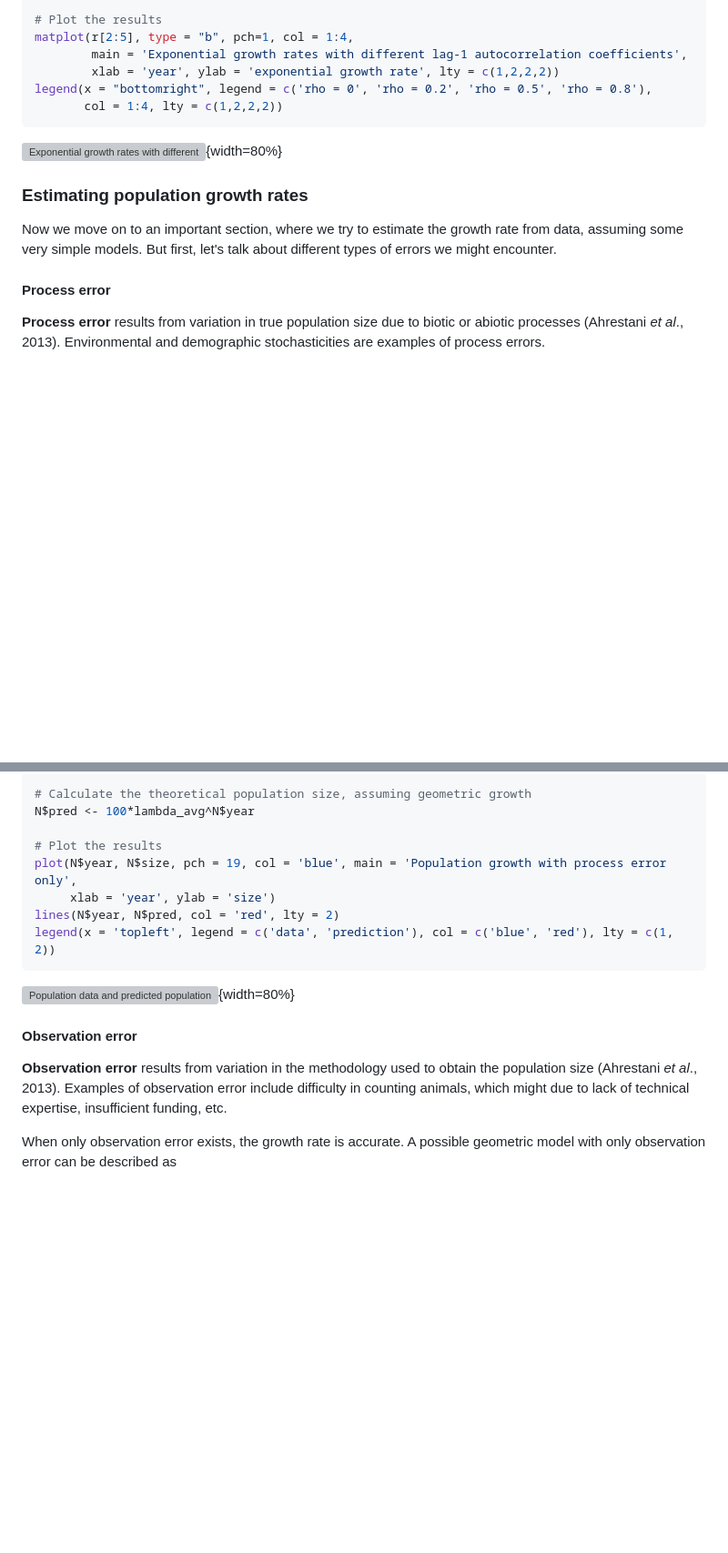
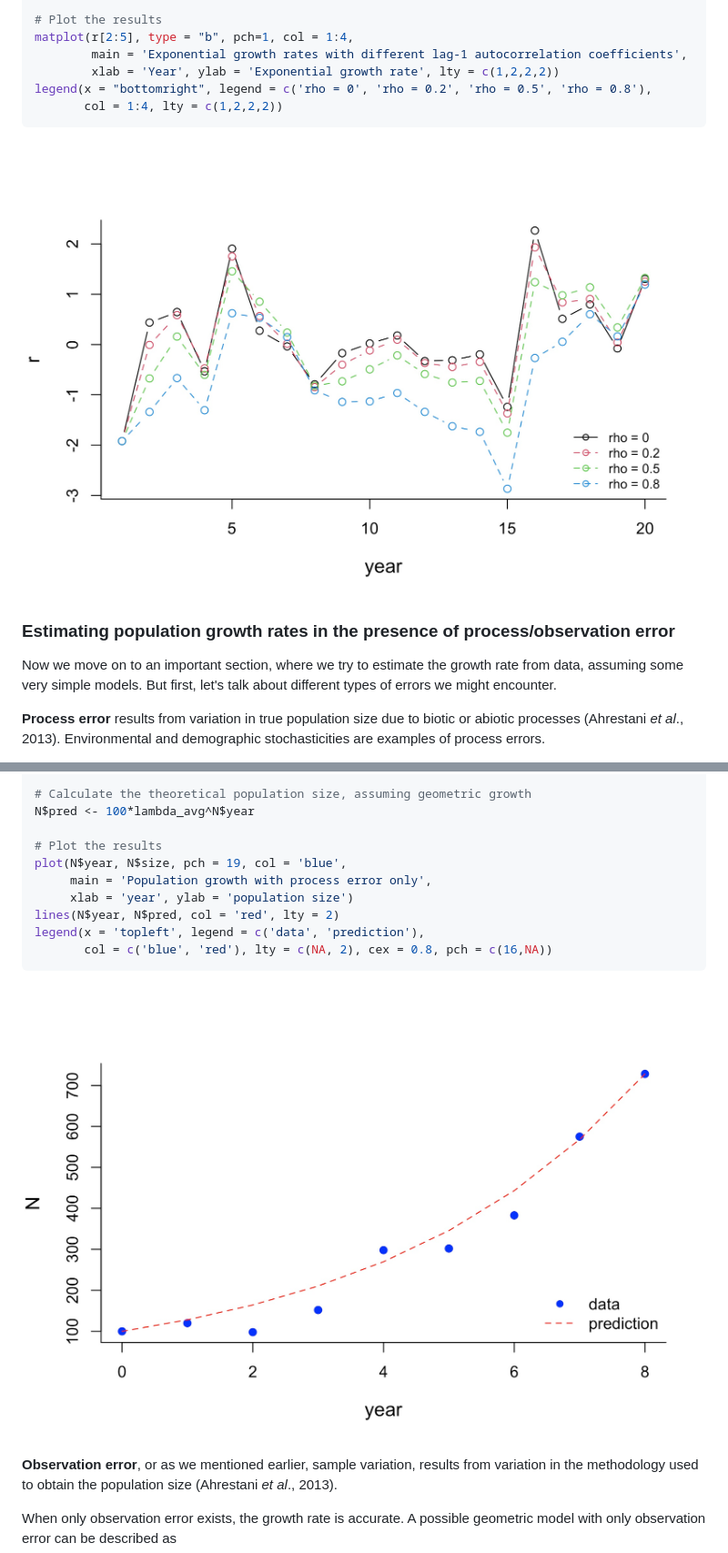
Before and after one commit to kcudding/ecotheory.github.io, a Markdown page: teach/unstructured-stochasticity.md, 2 parts joined by grey strips. Shown at 91% size. Drawn GitHub-style; pictures changed too: teach/autocorrelation.jpeg (added), teach/process_error_example.jpeg (added); blank space fills up the shorter version; grey boxes are pictures that could not be loaded.

````diff
--- a/teach/unstructured-stochasticity.md
+++ b/teach/unstructured-stochasticity.md
@@ -148,18 +108,16 @@ r$pos3 <- pos3
 # Plot the results
 matplot(r[2:5], type = "b", pch=1, col = 1:4,
         main = 'Exponential growth rates with different lag-1 autocorrelation coefficients',
-        xlab = 'year', ylab = 'exponential growth rate', lty = c(1,2,2,2))
+        xlab = 'Year', ylab = 'Exponential growth rate', lty = c(1,2,2,2))
 legend(x = "bottomright", legend = c('rho = 0', 'rho = 0.2', 'rho = 0.5', 'rho = 0.8'),
        col = 1:4, lty = c(1,2,2,2))
 ```
 
-![Exponential growth rates with different levels of positive lag-1 autocorrelation](autocorrelation.png){width=80%}
+![](autocorrelation.jpeg)
 
-### Estimating population growth rates
+### Estimating population growth rates in the presence of process/observation error
 
 Now we move on to an important section, where we try to estimate the growth rate from data, assuming some very simple models. But first, let's talk about different types of errors we might encounter.
-
-#### Process error
 
 **Process error** results from variation in true population size due to biotic or abiotic processes (Ahrestani *et al*., 2013). Environmental and demographic stochasticities are examples of process errors.
 
@@ -198,17 +156,18 @@ lambda_avg <- prod(lambda)^(1/8)
 N$pred <- 100*lambda_avg^N$year
 
 # Plot the results
-plot(N$year, N$size, pch = 19, col = 'blue', main = 'Population growth with process error only',
-     xlab = 'year', ylab = 'size')
+plot(N$year, N$size, pch = 19, col = 'blue',
+     main = 'Population growth with process error only',
+     xlab = 'year', ylab = 'population size')
 lines(N$year, N$pred, col = 'red', lty = 2)
-legend(x = 'topleft', legend = c('data', 'prediction'), col = c('blue', 'red'), lty = c(1, 2))
+legend(x = 'topleft', legend = c('data', 'prediction'),
+       col = c('blue', 'red'), lty = c(NA, 2), cex = 0.8, pch = c(16,NA))
 ```
 
-![Population data and predicted population growth using a geometric model, when considering process error only](process_error_example.png){width=80%}
+![](process_error_example.jpeg)
 
-#### Observation error
 
-**Observation error** results from variation in the methodology used to obtain the population size (Ahrestani *et al*., 2013). Examples of observation error include difficulty in counting animals, which might due to lack of technical expertise, insufficient funding, etc.
+**Observation error**, or as we mentioned earlier, sample variation, results from variation in the methodology used to obtain the population size (Ahrestani *et al*., 2013).
 
 When only observation error exists, the growth rate is accurate. A possible geometric model with only observation error can be described as
 $$\begin{aligned}\ln N_t & =\ln N_0+rt+\eta_t,\\\eta_t & \sim N(0,\sigma_o^2),\end{aligned}$$
````
Also changed, not shown: other parts of teach/unstructured-stochasticity.md (+44 -86 lines), teach/grizzly_bear.jpeg (added), teach/observation_error_example.jpeg (added), teach/red_deer.jpeg (added).
